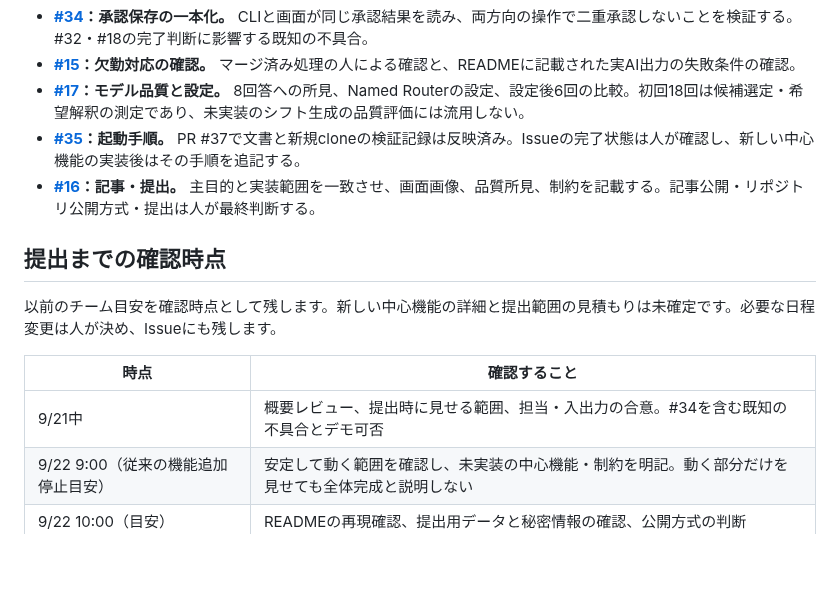
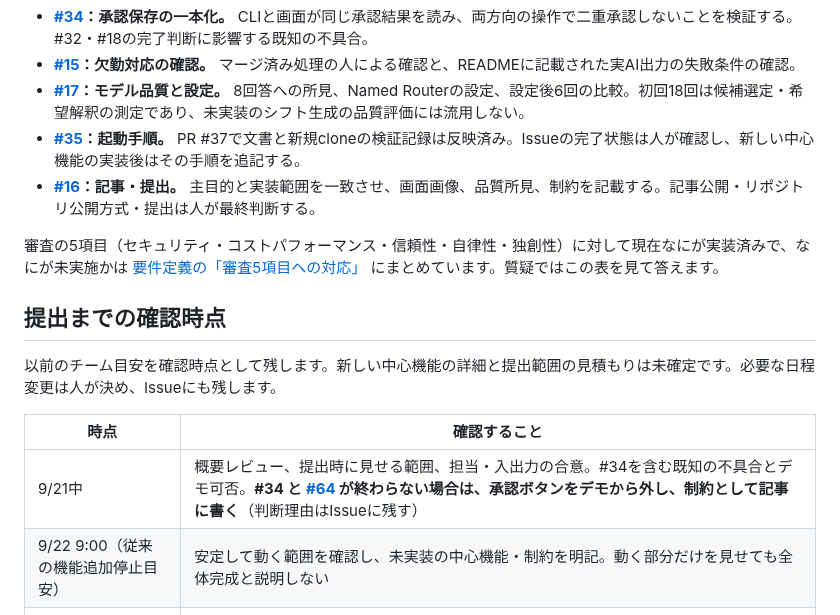
Before and after one commit to 0k4c/ai-hack-2026, a Markdown page: docs/roadmap.md, the part around the change. GitHub-like rendering; blank space fills up the shorter version.

```diff
--- a/docs/roadmap.md
+++ b/docs/roadmap.md
@@ -45,13 +45,15 @@
 - **[#35](https://github.com/0k4c/ai-hack-2026/issues/35)：起動手順。** PR #37で文書と新規cloneの検証記録は反映済み。Issueの完了状態は人が確認し、新しい中心機能の実装後はその手順を追記する。
 - **[#16](https://github.com/0k4c/ai-hack-2026/issues/16)：記事・提出。** 主目的と実装範囲を一致させ、画面画像、品質所見、制約を記載する。記事公開・リポジトリ公開方式・提出は人が最終判断する。
 
+審査の5項目（セキュリティ・コストパフォーマンス・信頼性・自律性・独創性）に対して現在なにが実装済みで、なにが未実施かは [要件定義の「審査5項目への対応」](requirements.md#9-審査5項目への対応欠勤対応で実装済みの範囲) にまとめています。質疑ではこの表を見て答えます。
+
 ## 提出までの確認時点
 
 以前のチーム目安を確認時点として残します。新しい中心機能の詳細と提出範囲の見積もりは未確定です。必要な日程変更は人が決め、Issueにも残します。
 
 | 時点 | 確認すること |
 | --- | --- |
-| 9/21中 | 概要レビュー、提出時に見せる範囲、担当・入出力の合意。#34を含む既知の不具合とデモ可否 |
+| 9/21中 | 概要レビュー、提出時に見せる範囲、担当・入出力の合意。#34を含む既知の不具合とデモ可否。**#34 と [#64](https://github.com/0k4c/ai-hack-2026/issues/64) が終わらない場合は、承認ボタンをデモから外し、制約として記事に書く**（判断理由はIssueに残す） |
 | 9/22 9:00（従来の機能追加停止目安） | 安定して動く範囲を確認し、未実装の中心機能・制約を明記。動く部分だけを見せても全体完成と説明しない |
 | 9/22 10:00（目安） | READMEの再現確認、提出用データと秘密情報の確認、公開方式の判断 |
 | 9/22 11:00（従来の記事公開目標） | 実装・数値・画像・制約を確認して人が記事公開を判断 |
```
Also changed, not shown: docs/requirements.md (+18 -0 lines).
